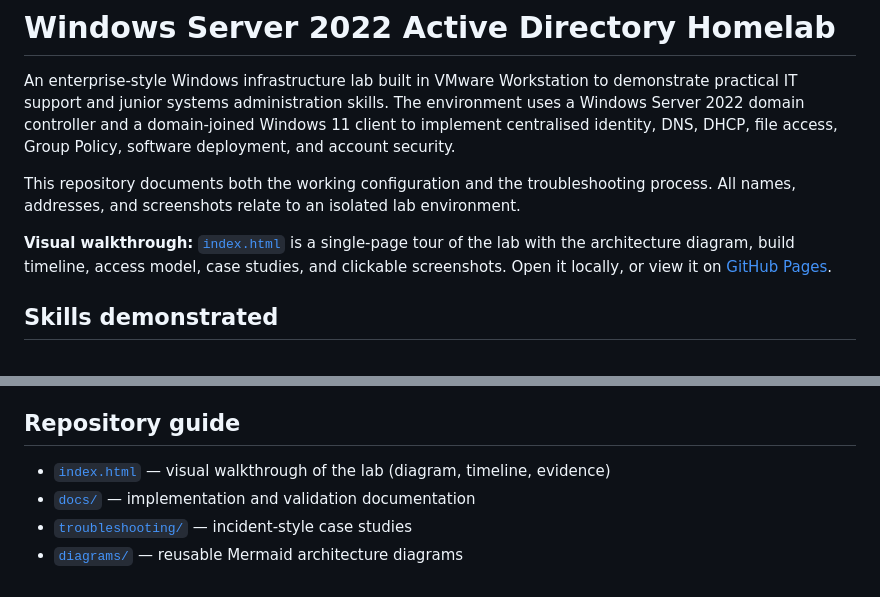
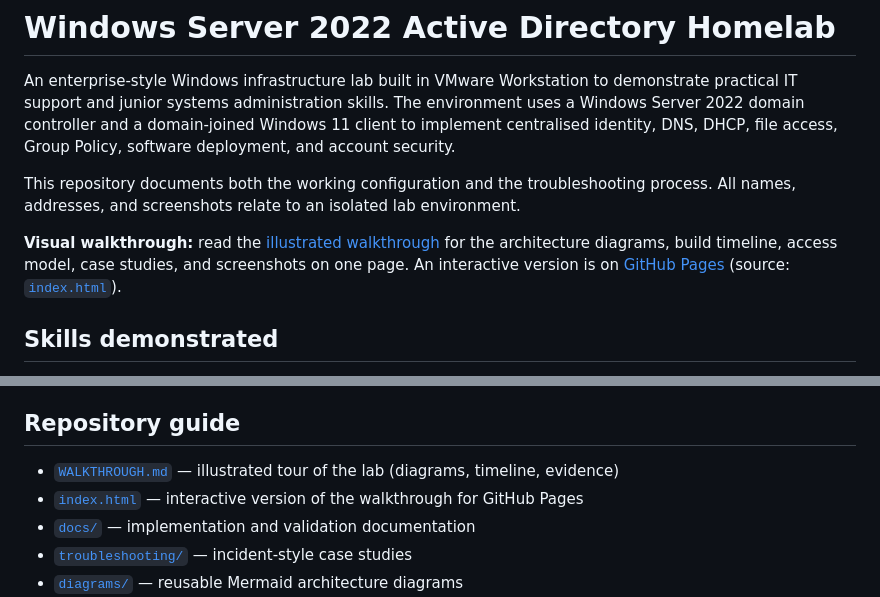
Before and after one commit to zSunnn/windows-server-2022-active-directory-homelab, a Markdown page: README.md, 2 parts joined by grey strips. GitHub-like rendering.

```diff
--- a/README.md
+++ b/README.md
@@ -4,7 +4,7 @@ An enterprise-style Windows infrastructure lab built in VMware Workstation to de
 
 This repository documents both the working configuration and the troubleshooting process. All names, addresses, and screenshots relate to an isolated lab environment.
 
-**Visual walkthrough:** [`index.html`](index.html) is a single-page tour of the lab with the architecture diagram, build timeline, access model, case studies, and clickable screenshots. Open it locally, or view it on [GitHub Pages](https://zsunnn.github.io/windows-server-2022-active-directory-homelab/).
+**Visual walkthrough:** read the [illustrated walkthrough](WALKTHROUGH.md) for the architecture diagrams, build timeline, access model, case studies, and screenshots on one page. An interactive version is on [GitHub Pages](https://zsunnn.github.io/windows-server-2022-active-directory-homelab/) (source: [`index.html`](index.html)).
 
 ## Skills demonstrated
 
@@ -103,7 +103,8 @@ The DHCP incident was particularly valuable: the client received an APIPA addres
 
 ## Repository guide
 
-- [`index.html`](index.html) — visual walkthrough of the lab (diagram, timeline, evidence)
+- [`WALKTHROUGH.md`](WALKTHROUGH.md) — illustrated tour of the lab (diagrams, timeline, evidence)
+- [`index.html`](index.html) — interactive version of the walkthrough for GitHub Pages
 - [`docs/`](docs/) — implementation and validation documentation
 - [`troubleshooting/`](troubleshooting/) — incident-style case studies
 - [`diagrams/`](diagrams/) — reusable Mermaid architecture diagrams
```
Also changed, not shown: WALKTHROUGH.md (added, +313 -0 lines).
